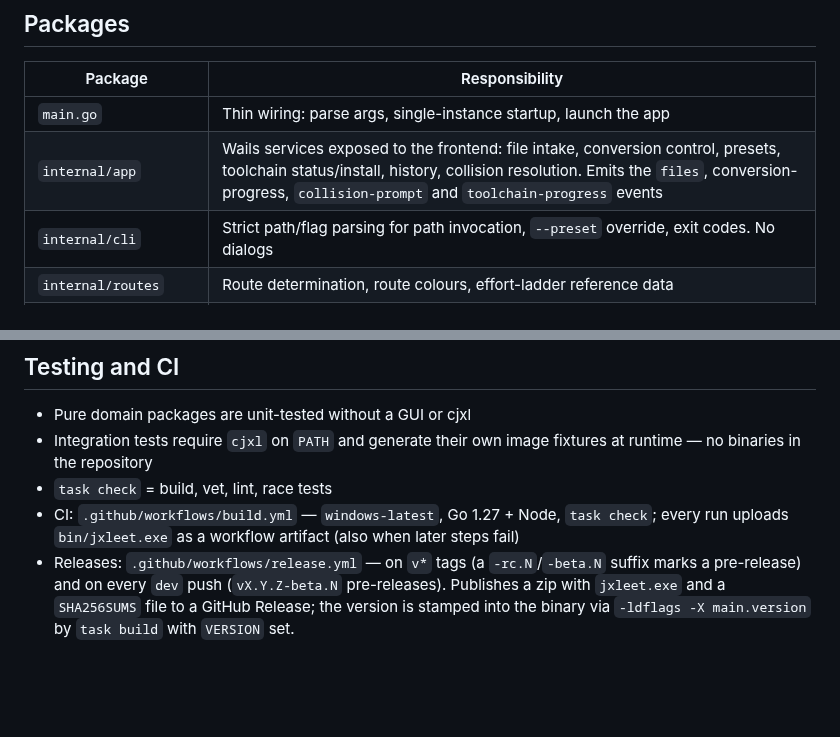
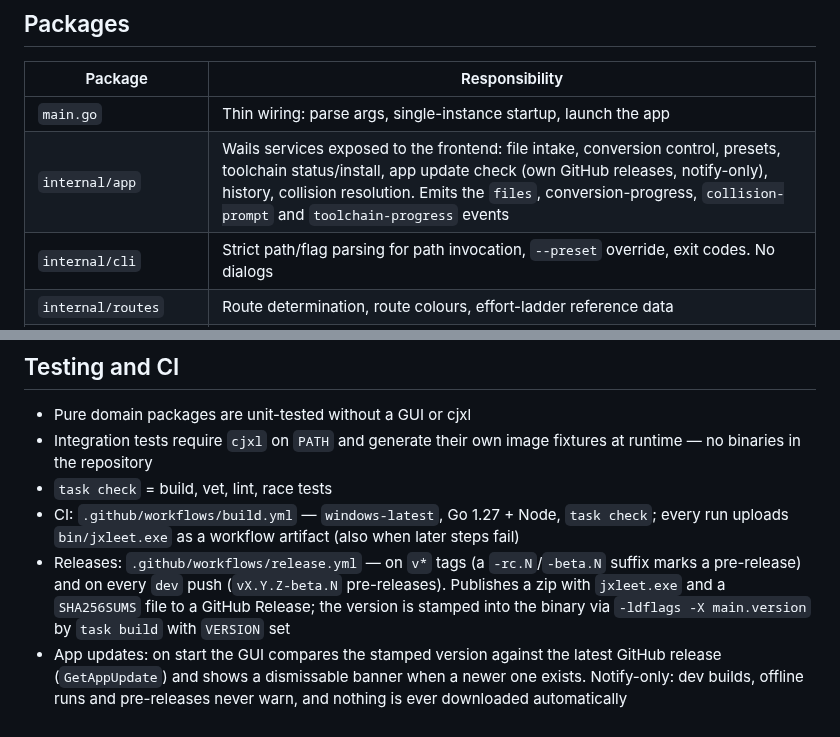
Before and after one commit to dhcgn/jxleet, a Markdown page: ARCHITECTURE.md, 2 parts joined by grey strips. Rendered like a GitHub page; blank space fills up the shorter version.

```diff
--- a/ARCHITECTURE.md
+++ b/ARCHITECTURE.md
@@ -51,7 +51,7 @@ items are tracked in `AGENTS.md`.
 | Package | Responsibility |
 |---|---|
 | `main.go` | Thin wiring: parse args, single-instance startup, launch the app |
-| `internal/app` | Wails services exposed to the frontend: file intake, conversion control, presets, toolchain status/install, history, collision resolution. Emits the `files`, conversion-progress, `collision-prompt` and `toolchain-progress` events |
+| `internal/app` | Wails services exposed to the frontend: file intake, conversion control, presets, toolchain status/install, app update check (own GitHub releases, notify-only), history, collision resolution. Emits the `files`, conversion-progress, `collision-prompt` and `toolchain-progress` events |
 | `internal/cli` | Strict path/flag parsing for path invocation, `--preset` override, exit codes. No dialogs |
 | `internal/routes` | Route determination, route colours, effort-ladder reference data |
 | `internal/preset` | YAML load/save, schema + version migration, validation, CRUD/import/export, entry-point bindings, read-only defaults |
@@ -198,4 +198,8 @@ it. Dark by default, operable from 420 px.
   suffix marks a pre-release) and on every `dev` push (`vX.Y.Z-beta.N`
   pre-releases). Publishes a zip with `jxleet.exe` and a `SHA256SUMS` file to
   a GitHub Release; the version is stamped into the binary via
-  `-ldflags -X main.version` by `task build` with `VERSION` set.
+  `-ldflags -X main.version` by `task build` with `VERSION` set
+- App updates: on start the GUI compares the stamped version against the
+  latest GitHub release (`GetAppUpdate`) and shows a dismissable banner when a
+  newer one exists. Notify-only: dev builds, offline runs and pre-releases
+  never warn, and nothing is ever downloaded automatically
```
Also changed, not shown: README.md (+14 -7 lines), docs/screenshots/compact.png (added), 17 other files.
